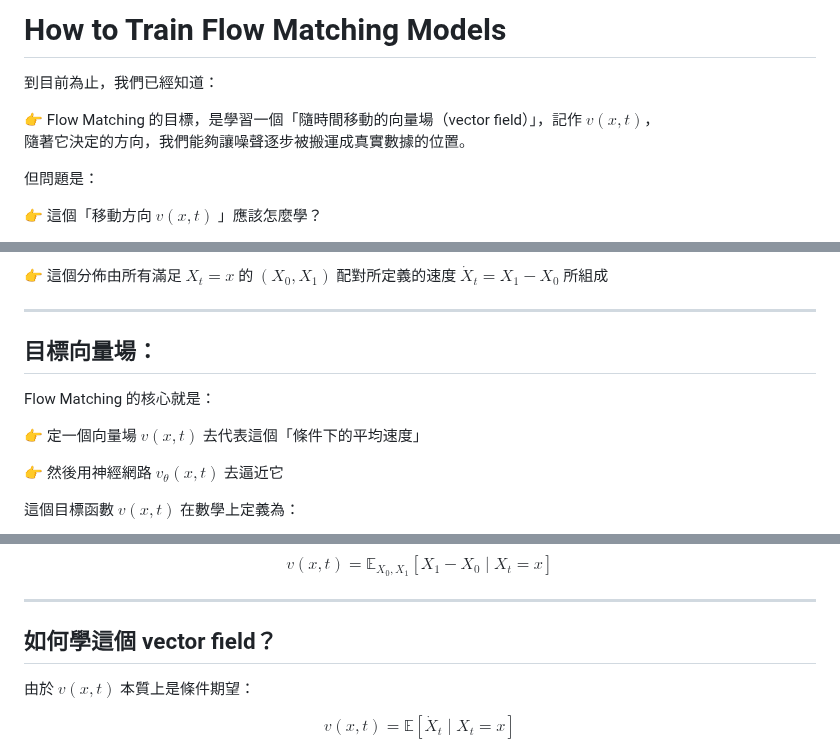
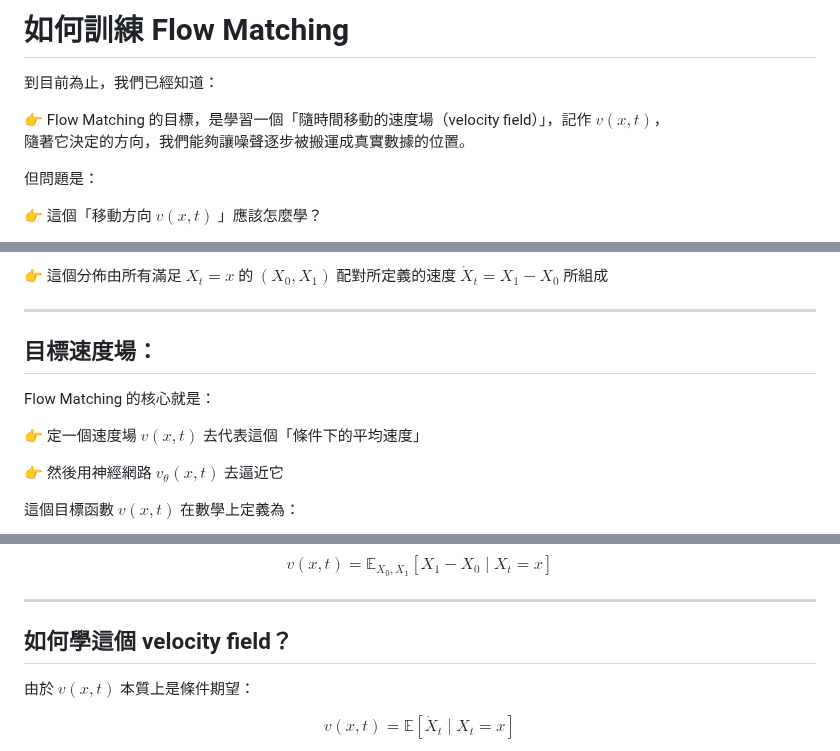
Before and after one commit to shihhsinwang0214/persnoal_website, a Markdown page: notes/zh/flow-matching-training.md, 3 parts joined by grey strips. Drawn GitHub-style.

```diff
--- a/notes/zh/flow-matching-training.md
+++ b/notes/zh/flow-matching-training.md
@@ -1,9 +1,9 @@
 
-# How to Train Flow Matching Models
+# 如何訓練 Flow Matching
 
 到目前為止，我們已經知道：
 
-👉 Flow Matching 的目標，是學習一個「隨時間移動的向量場（vector field）」，記作 $v(x,t)$，
+👉 Flow Matching 的目標，是學習一個「隨時間移動的速度場（velocity field）」，記作 $v(x,t)$，
 隨著它決定的方向，我們能夠讓噪聲逐步被搬運成真實數據的位置。
 
 但問題是：
@@ -136,11 +136,11 @@ $$
 
 ---
 
-## 目標向量場：
+## 目標速度場：
 
 Flow Matching 的核心就是：
 
-👉 定一個向量場 $v(x, t)$ 去代表這個「條件下的平均速度」
+👉 定一個速度場 $v(x, t)$ 去代表這個「條件下的平均速度」
 
 👉 然後用神經網路 $v_\theta(x, t)$ 去逼近它
 
@@ -165,7 +165,7 @@ $$
 
 ---
 
-## 如何學這個 vector field？
+## 如何學這個 velocity field？
 
 由於 $v(x,t)$ 本質上是條件期望：
 
```
Also changed, not shown: other parts of notes/zh/flow-matching-training.md (+2 -2 lines).
